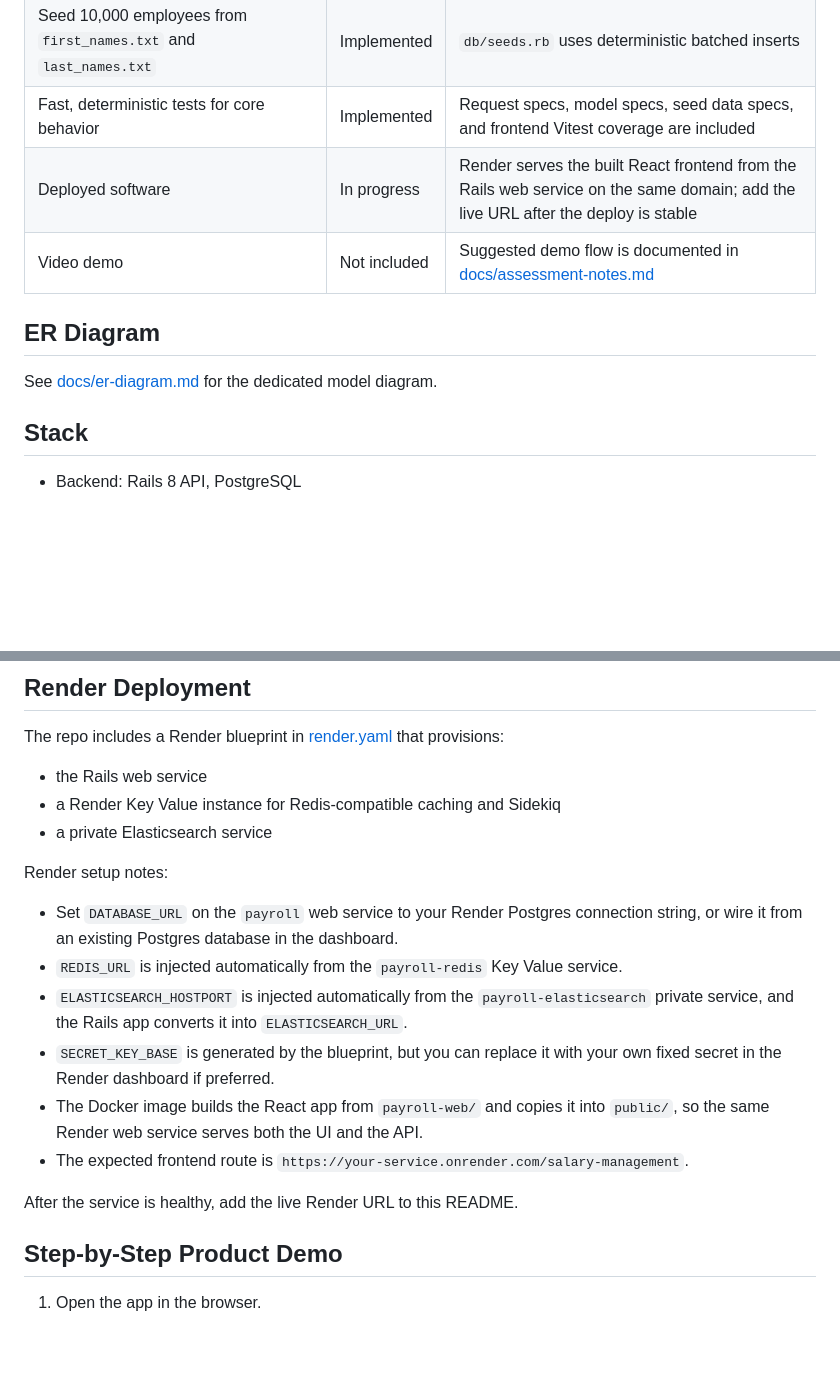
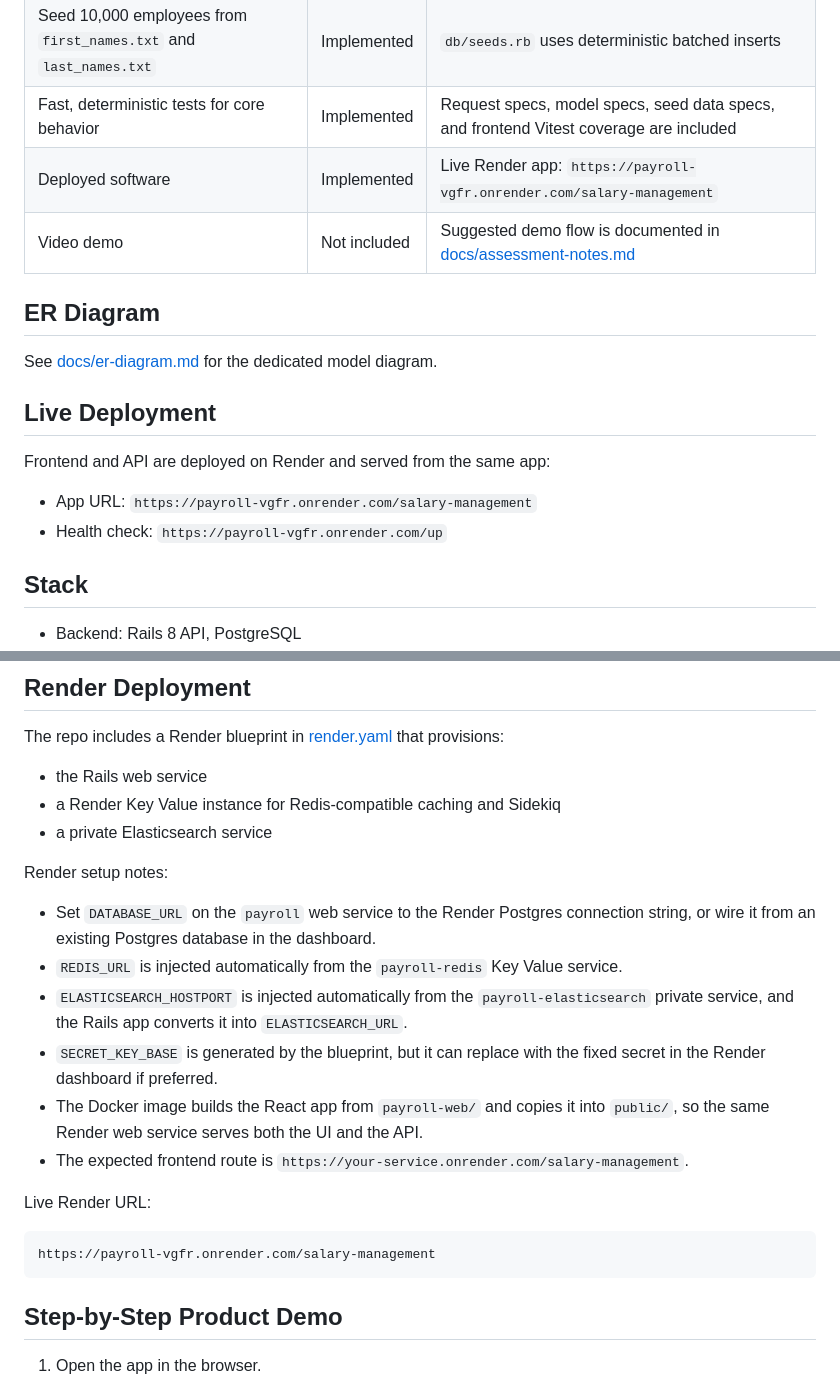
Before and after one commit to nanda-chitta/payroll, a Markdown page: README.md, 2 parts joined by grey strips. GitHub-like rendering; blank space fills up the shorter version.

Commit message:
Document live Render deployment URL

````diff
--- a/README.md
+++ b/README.md
@@ -34,12 +34,19 @@ The app is intentionally optimized for that workflow instead of a landing page.
 | Additional useful metrics for HR manager | Implemented | Country employee count, salary band distribution, and top roles by headcount |
 | Seed 10,000 employees from `first_names.txt` and `last_names.txt` | Implemented | `db/seeds.rb` uses deterministic batched inserts |
 | Fast, deterministic tests for core behavior | Implemented | Request specs, model specs, seed data specs, and frontend Vitest coverage are included |
-| Deployed software | In progress | Render serves the built React frontend from the Rails web service on the same domain; add the live URL after the deploy is stable |
+| Deployed software | Implemented | Live Render app: `https://payroll-vgfr.onrender.com/salary-management` |
 | Video demo | Not included | Suggested demo flow is documented in [docs/assessment-notes.md](docs/assessment-notes.md) |
 
 ## ER Diagram
 
 See [docs/er-diagram.md](docs/er-diagram.md) for the dedicated model diagram.
+
+## Live Deployment
+
+Frontend and API are deployed on Render and served from the same app:
+
+- App URL: `https://payroll-vgfr.onrender.com/salary-management`
+- Health check: `https://payroll-vgfr.onrender.com/up`
 
 ## Stack
 
@@ -270,14 +277,18 @@ The repo includes a Render blueprint in [render.yaml](render.yaml) that provisio
 
 Render setup notes:
 
-- Set `DATABASE_URL` on the `payroll` web service to your Render Postgres connection string, or wire it from an existing Postgres database in the dashboard.
+- Set `DATABASE_URL` on the `payroll` web service to the Render Postgres connection string, or wire it from an existing Postgres database in the dashboard.
 - `REDIS_URL` is injected automatically from the `payroll-redis` Key Value service.
 - `ELASTICSEARCH_HOSTPORT` is injected automatically from the `payroll-elasticsearch` private service, and the Rails app converts it into `ELASTICSEARCH_URL`.
-- `SECRET_KEY_BASE` is generated by the blueprint, but you can replace it with your own fixed secret in the Render dashboard if preferred.
+- `SECRET_KEY_BASE` is generated by the blueprint, but it can replace with the fixed secret in the Render dashboard if preferred.
 - The Docker image builds the React app from `payroll-web/` and copies it into `public/`, so the same Render web service serves both the UI and the API.
 - The expected frontend route is `https://your-service.onrender.com/salary-management`.
 
-After the service is healthy, add the live Render URL to this README.
+Live Render URL:
+
+```text
+https://payroll-vgfr.onrender.com/salary-management
+```
 
 ## Step-by-Step Product Demo
 
````
